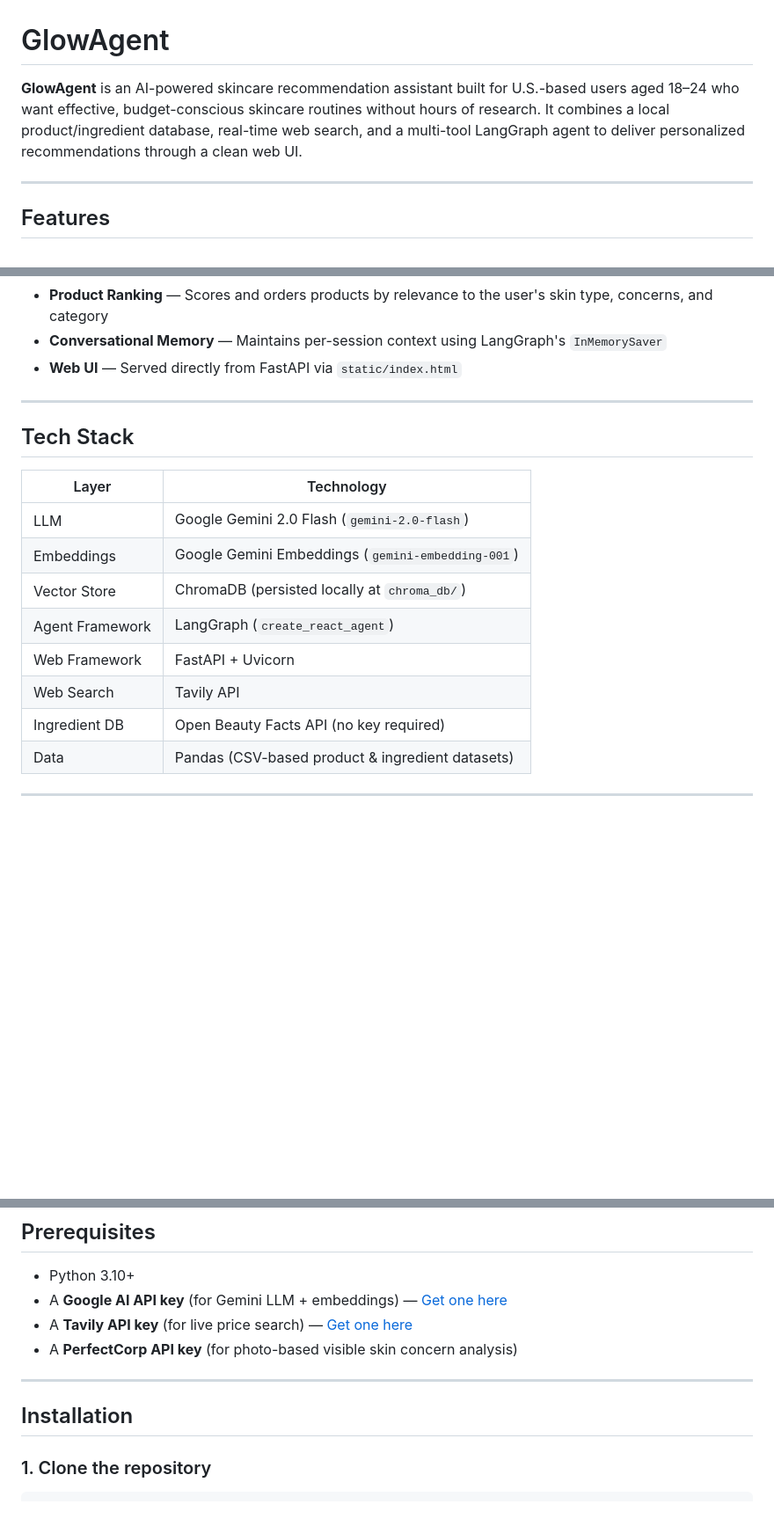
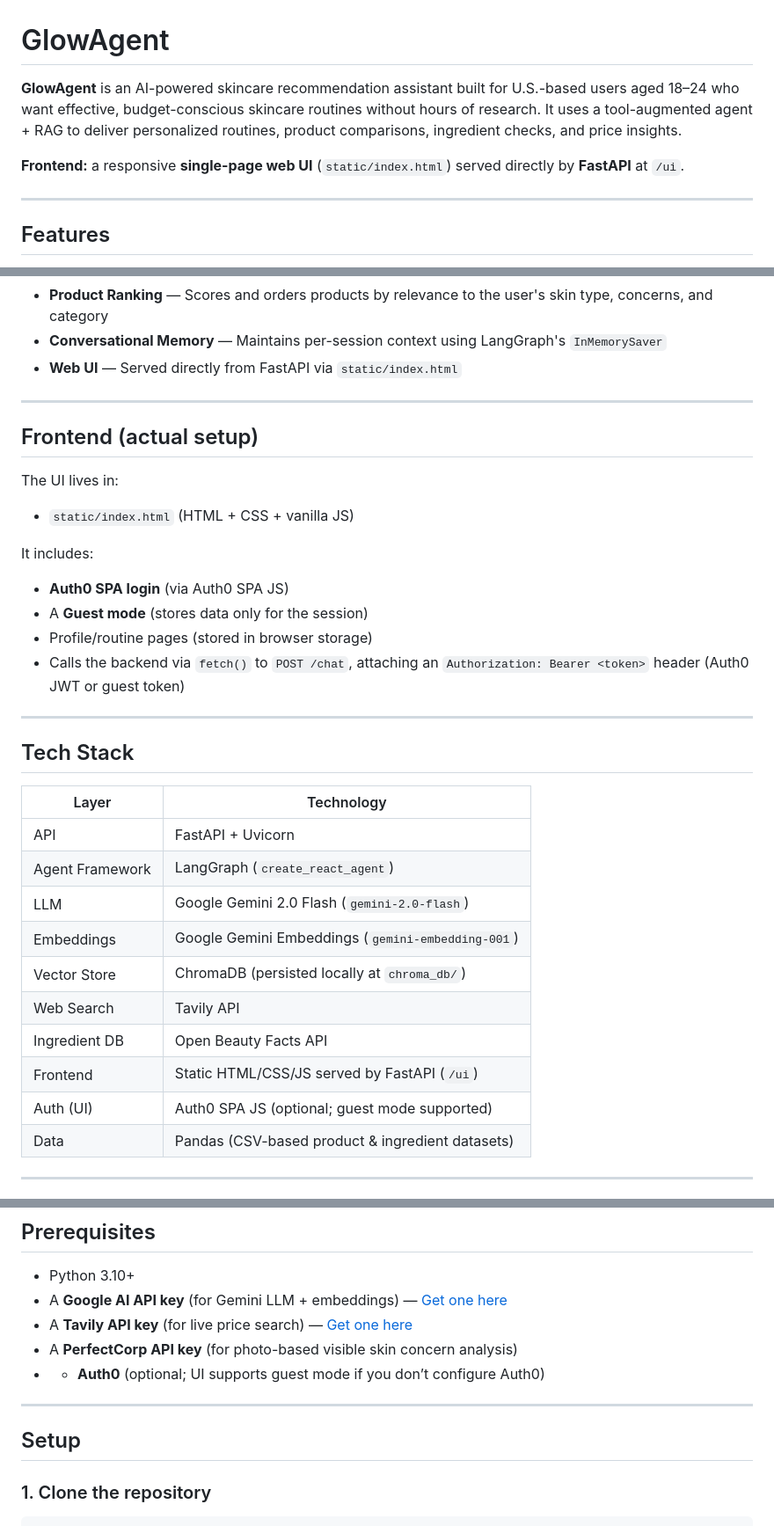
Before and after one commit to mahashanawaz/GlowAgent, a Markdown page: README.md, 3 parts joined by grey strips. Shown at 88% size. Drawn GitHub-style; blank space fills up the shorter version.

```diff
--- a/README.md
+++ b/README.md
@@ -1,6 +1,8 @@
 # GlowAgent
 
-**GlowAgent** is an AI-powered skincare recommendation assistant built for U.S.-based users aged 18–24 who want effective, budget-conscious skincare routines without hours of research. It combines a local product/ingredient database, real-time web search, and a multi-tool LangGraph agent to deliver personalized recommendations through a clean web UI.
+**GlowAgent** is an AI-powered skincare recommendation assistant built for U.S.-based users aged 18–24 who want effective, budget-conscious skincare routines without hours of research. It uses a tool-augmented agent + RAG to deliver personalized routines, product comparisons, ingredient checks, and price insights.
+
+**Frontend:** a responsive **single-page web UI** (`static/index.html`) served directly by **FastAPI** at `/ui`.
 
 ---
 
@@ -17,17 +19,33 @@
 
 ---
 
+## Frontend (actual setup)
+
+The UI lives in:
+
+- `static/index.html` (HTML + CSS + vanilla JS)
+
+It includes:
+- **Auth0 SPA login** (via Auth0 SPA JS)
+- A **Guest mode** (stores data only for the session)
+- Profile/routine pages (stored in browser storage)
+- Calls the backend via `fetch()` to `POST /chat`, attaching an `Authorization: Bearer <token>` header (Auth0 JWT or guest token)
+
+---
+
 ## Tech Stack
 
 | Layer | Technology |
 |---|---|
+| API | FastAPI + Uvicorn |
+| Agent Framework | LangGraph (`create_react_agent`) |
 | LLM | Google Gemini 2.0 Flash (`gemini-2.0-flash`) |
 | Embeddings | Google Gemini Embeddings (`gemini-embedding-001`) |
 | Vector Store | ChromaDB (persisted locally at `chroma_db/`) |
-| Agent Framework | LangGraph (`create_react_agent`) |
-| Web Framework | FastAPI + Uvicorn |
 | Web Search | Tavily API |
-| Ingredient DB | Open Beauty Facts API (no key required) |
+| Ingredient DB | Open Beauty Facts API |
+| Frontend | Static HTML/CSS/JS served by FastAPI (`/ui`) |
+| Auth (UI) | Auth0 SPA JS (optional; guest mode supported) |
 | Data | Pandas (CSV-based product & ingredient datasets) |
 
 ---
@@ -68,10 +86,11 @@ GlowAgent/
 - A **Google AI API key** (for Gemini LLM + embeddings) — [Get one here](https://aistudio.google.com/app/apikey)
 - A **Tavily API key** (for live price search) — [Get one here](https://app.tavily.com)
 - A **PerfectCorp API key** (for photo-based visible skin concern analysis)
+- - **Auth0** (optional; UI supports guest mode if you don’t configure Auth0)
 
 ---
 
-## Installation
+## Setup
 
 ### 1. Clone the repository
 
```
